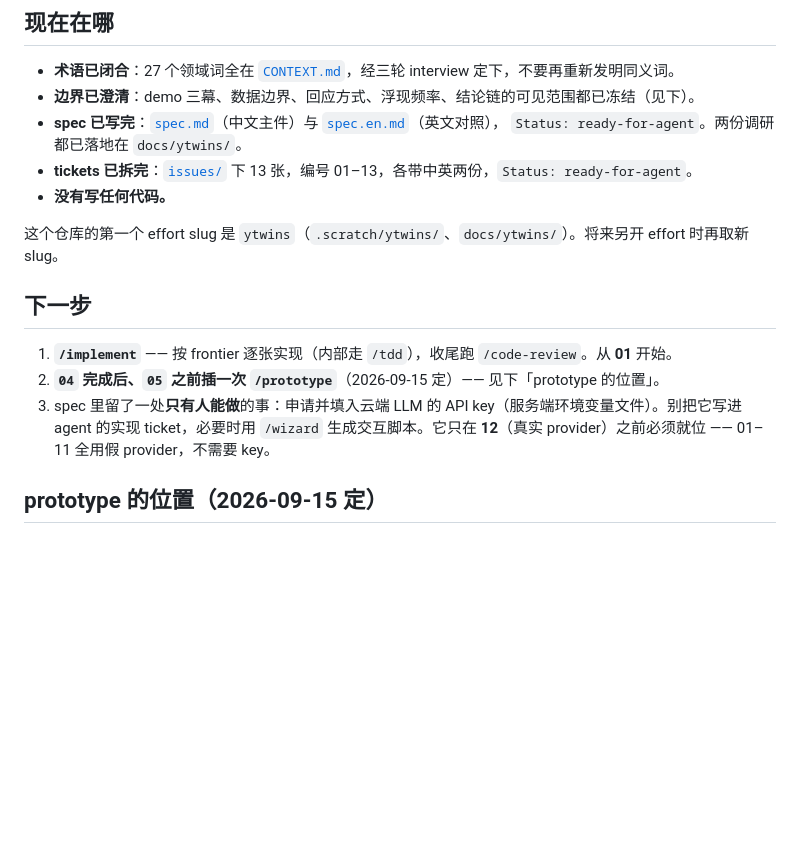
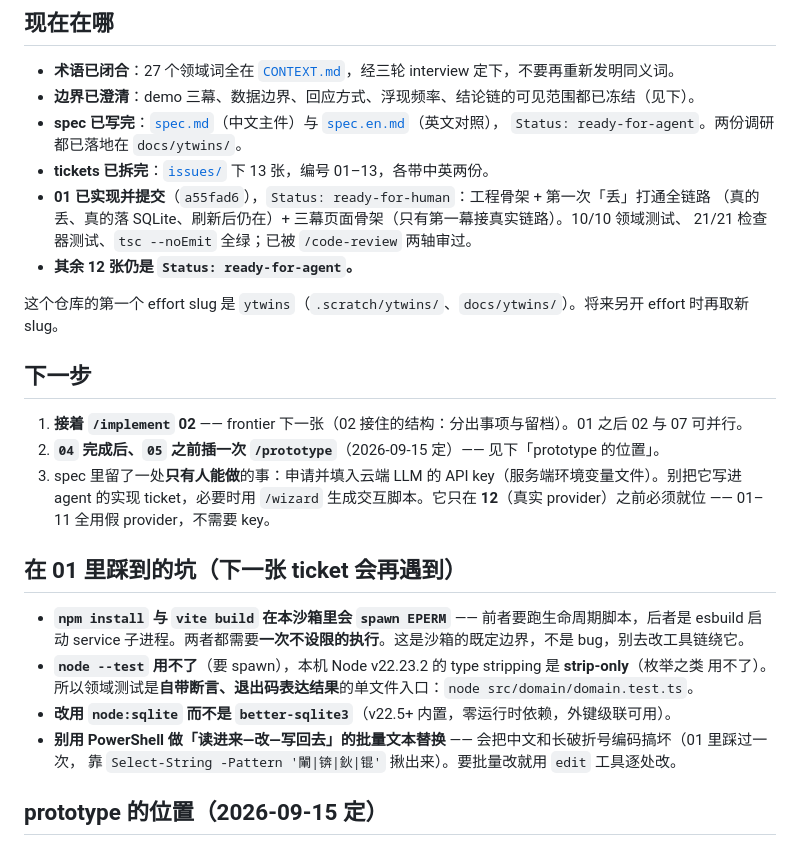
Before and after one commit to DFBlowing/YTwins, a Markdown page: .scratch/ytwins/NEXT.md, the part around the change. Rendered like a GitHub page; blank space fills up the shorter version.

Commit message:
docs(next): record that ticket 01 landed and note the sandbox traps

```diff
--- a/.scratch/ytwins/NEXT.md
+++ b/.scratch/ytwins/NEXT.md
@@ -11,18 +11,31 @@ _最后更新：2026-09-15_
 - **边界已澄清**：demo 三幕、数据边界、回应方式、浮现频率、结论链的可见范围都已冻结（见下）。
 - **spec 已写完**：[`spec.md`](./spec.md)（中文主件）与 [`spec.en.md`](./spec.en.md)（英文对照），
   `Status: ready-for-agent`。两份调研都已落地在 `docs/ytwins/`。
-- **tickets 已拆完**：[`issues/`](./issues/) 下 13 张，编号 01–13，各带中英两份，`Status: ready-for-agent`。
-- **没有写任何代码。**
+- **tickets 已拆完**：[`issues/`](./issues/) 下 13 张，编号 01–13，各带中英两份。
+- **01 已实现并提交**（`a55fad6`），`Status: ready-for-human`：工程骨架 + 第一次「丢」打通全链路
+  （真的丢、真的落 SQLite、刷新后仍在）+ 三幕页面骨架（只有第一幕接真实链路）。10/10 领域测试、
+  21/21 检查器测试、`tsc --noEmit` 全绿；已被 `/code-review` 两轴审过。
+- **其余 12 张仍是 `Status: ready-for-agent`。**
 
 这个仓库的第一个 effort slug 是 `ytwins`（`.scratch/ytwins/`、`docs/ytwins/`）。将来另开 effort 时再取新 slug。
 
 ## 下一步
 
-1. **`/implement`** —— 按 frontier 逐张实现（内部走 `/tdd`），收尾跑 `/code-review`。从 **01** 开始。
+1. **接着 `/implement` 02** —— frontier 下一张（02 接住的结构：分出事项与留档）。01 之后 02 与 07 可并行。
 2. **`04` 完成后、`05` 之前插一次 `/prototype`**（2026-09-15 定）—— 见下「prototype 的位置」。
 3. spec 里留了一处**只有人能做**的事：申请并填入云端 LLM 的 API key（服务端环境变量文件）。别把它写进
    agent 的实现 ticket，必要时用 `/wizard` 生成交互脚本。它只在 **12**（真实 provider）之前必须就位 ——
    01–11 全用假 provider，不需要 key。
+
+## 在 01 里踩到的坑（下一张 ticket 会再遇到）
+
+- **`npm install` 与 `vite build` 在本沙箱里会 `spawn EPERM`** —— 前者要跑生命周期脚本，后者是 esbuild
+  启动 service 子进程。两者都需要**一次不设限的执行**。这是沙箱的既定边界，不是 bug，别去改工具链绕它。
+- **`node --test` 用不了**（要 spawn），本机 Node v22.23.2 的 type stripping 是 **strip-only**（枚举之类
+  用不了）。所以领域测试是**自带断言、退出码表达结果**的单文件入口：`node src/domain/domain.test.ts`。
+- **改用 `node:sqlite` 而不是 `better-sqlite3`**（v22.5+ 内置，零运行时依赖，外键级联可用）。
+- **别用 PowerShell 做「读进来—改—写回去」的批量文本替换** —— 会把中文和长破折号编码搞坏（01 里踩过一次，
+  靠 `Select-String -Pattern '閳|锛|鈥|锟'` 揪出来）。要批量改就用 `edit` 工具逐处改。
 
 ## prototype 的位置（2026-09-15 定）
 
```
